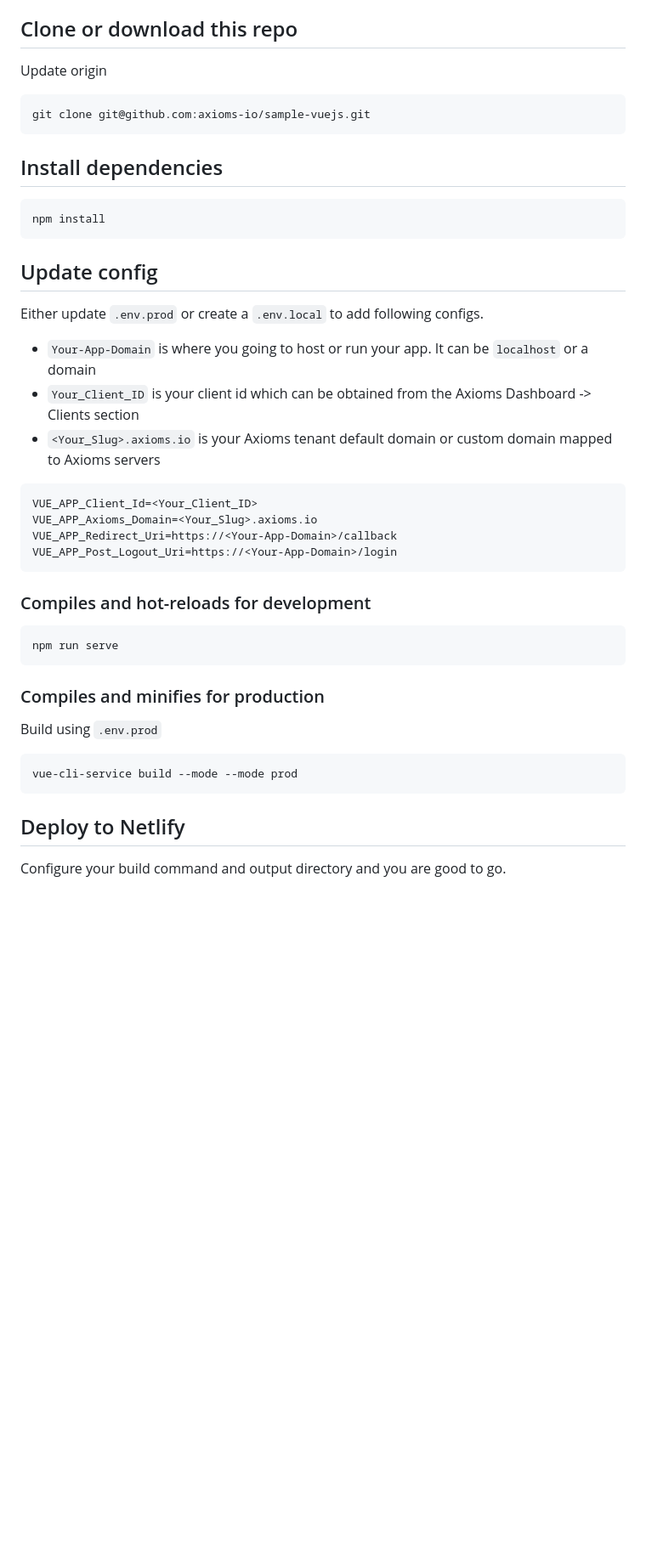
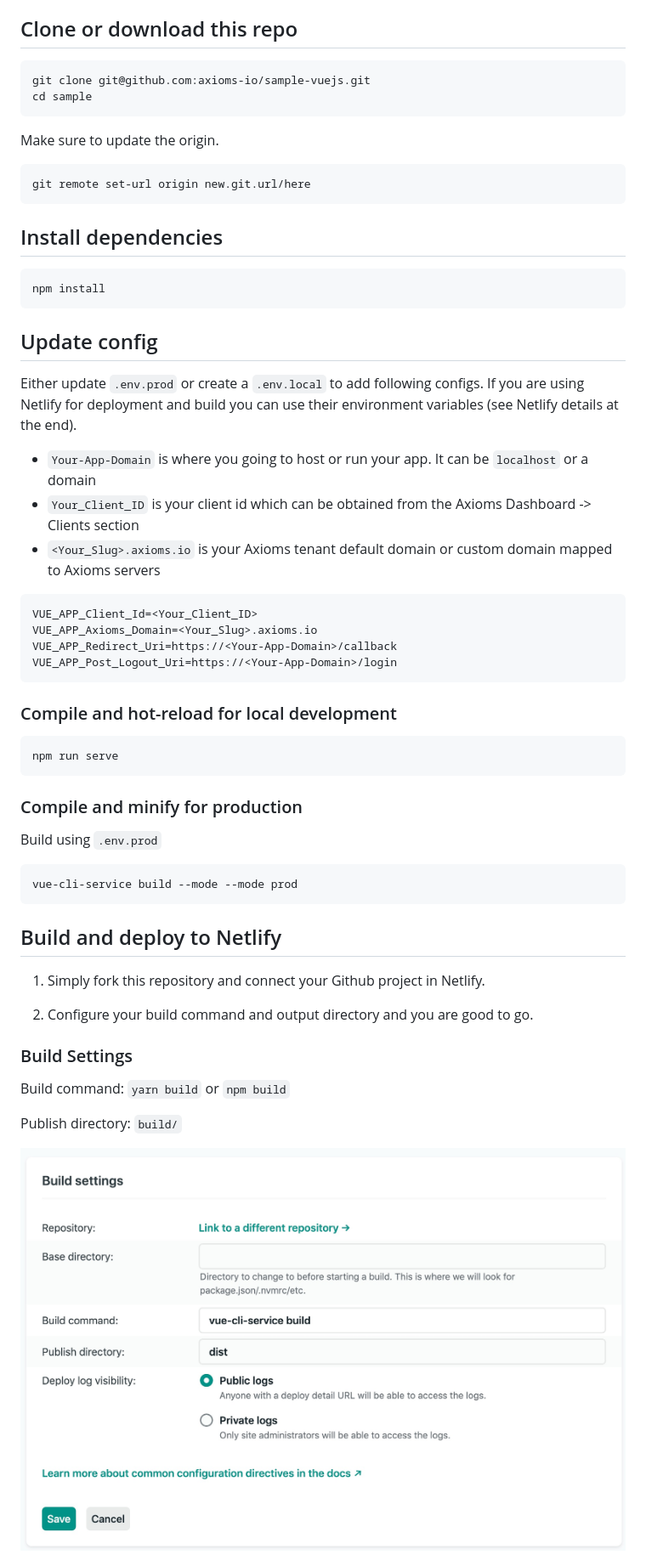
Before and after one commit to samarthsehgal97/sample-vuejs, a Markdown page: README.md, the part around one of its changes. Shown at 85% size. GitHub-like rendering; pictures changed too: build_settings.jpg (added); blank space fills up the shorter version.

````diff
--- a/README.md
+++ b/README.md
@@ -3,10 +3,15 @@ Vue.js sample with Axioms authentication using `web-js` SDK
 
 
 ## Clone or download this repo
-Update origin
+```
+git clone git@github.com:axioms-io/sample-vuejs.git
+cd sample
+```
+
+Make sure to update the origin.
 
 ```
-git clone git@github.com:axioms-io/sample-vuejs.git
+git remote set-url origin new.git.url/here
 ```
 
 ## Install dependencies
@@ -15,7 +20,7 @@ npm install
 ```
 
 ## Update config
-Either update `.env.prod` or create a `.env.local` to add following configs.
+Either update `.env.prod` or create a `.env.local` to add following configs. If you are using Netlify for deployment and build you can use their environment variables (see Netlify details at the end).
 
 - `Your-App-Domain` is where you going to host or run your app. It can be `localhost` or a domain
 - `Your_Client_ID` is your client id which can be obtained from the Axioms Dashboard -> Clients section
@@ -28,12 +33,12 @@ VUE_APP_Redirect_Uri=https://<Your-App-Domain>/callback
 VUE_APP_Post_Logout_Uri=https://<Your-App-Domain>/login
 ```
 
-### Compiles and hot-reloads for development
+### Compile and hot-reload for local development
 ```
 npm run serve
 ```
 
-### Compiles and minifies for production
+### Compile and minify for production
 
 Build using `.env.prod`
 
@@ -41,5 +46,18 @@ Build using `.env.prod`
 vue-cli-service build --mode --mode prod
 ```
 
-## Deploy to Netlify
-Configure your build command and output directory and you are good to go.
+
+## Build and deploy to Netlify
+
+1. Simply fork this repository and connect your Github project in Netlify.
+
+2. Configure your build command and output directory and you are good to go.
+
+
+### Build Settings
+Build command: `yarn build` or `npm build`
+
+Publish directory: `build/`
+
+![Build settings](build_settings.jpg)
+
````
Also changed, not shown: other parts of README.md (+3 -1 lines), build_env_settings.jpg (added), 1 other file.
